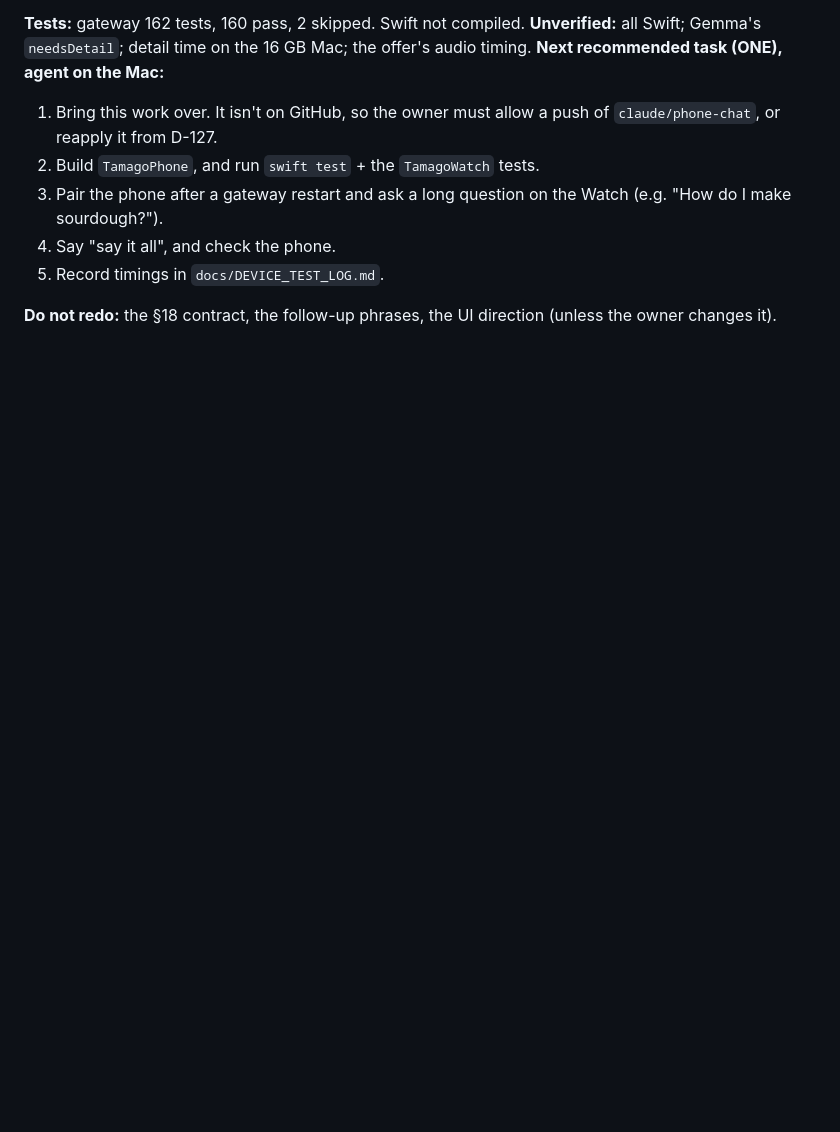
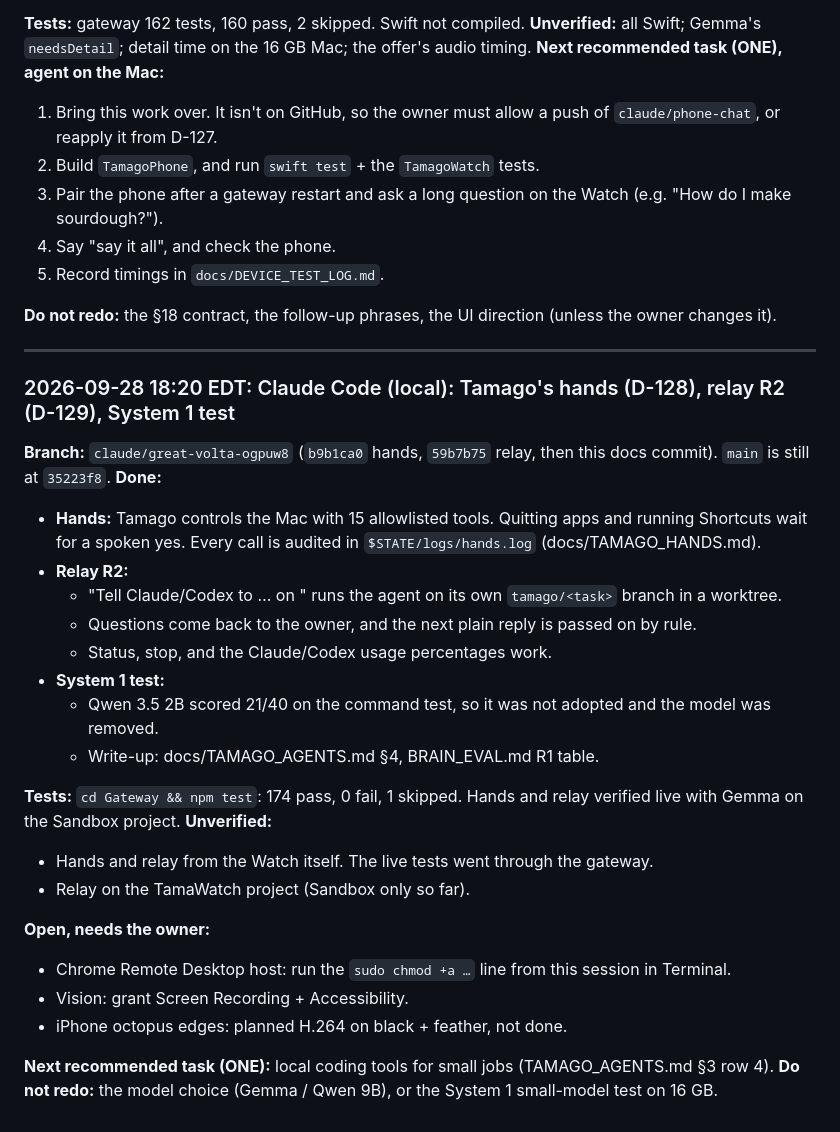
Before and after one commit to CristoXD73/TamagoAI, a Markdown page: docs/HANDOFF_LOG.md, the part around the change. GitHub-like rendering; blank space fills up the shorter version.

```diff
--- a/docs/HANDOFF_LOG.md
+++ b/docs/HANDOFF_LOG.md
@@ -1461,3 +1461,33 @@ with launchd user agents. Wait for `/Volumes/Storage` to mount first; the logs g
 5. Record timings in `docs/DEVICE_TEST_LOG.md`.
 
 **Do not redo:** the §18 contract, the follow-up phrases, the UI direction (unless the owner changes it).
+
+---
+
+### 2026-09-28 18:20 EDT: Claude Code (local): Tamago's hands (D-128), relay R2 (D-129), System 1 test
+
+**Branch:** `claude/great-volta-ogpuw8` (`b9b1ca0` hands, `59b7b75` relay, then this docs commit). `main` is still at `35223f8`.
+**Done:**
+- **Hands:** Tamago controls the Mac with 15 allowlisted tools. Quitting apps and running Shortcuts wait for a spoken yes.
+  Every call is audited in `$STATE/logs/hands.log` (docs/TAMAGO_HANDS.md).
+- **Relay R2:**
+  - "Tell Claude/Codex to … on <project>" runs the agent on its own `tamago/<task>` branch in a worktree.
+  - Questions come back to the owner, and the next plain reply is passed on by rule.
+  - Status, stop, and the Claude/Codex usage percentages work.
+- **System 1 test:**
+  - Qwen 3.5 2B scored 21/40 on the command test, so it was not adopted and the model was removed.
+  - Write-up: docs/TAMAGO_AGENTS.md §4, BRAIN_EVAL.md R1 table.
+
+**Tests:** `cd Gateway && npm test`: 174 pass, 0 fail, 1 skipped. Hands and relay verified live with Gemma on the
+Sandbox project.
+**Unverified:**
+- Hands and relay from the Watch itself. The live tests went through the gateway.
+- Relay on the TamaWatch project (Sandbox only so far).
+
+**Open, needs the owner:**
+- Chrome Remote Desktop host: run the `sudo chmod +a …` line from this session in Terminal.
+- Vision: grant Screen Recording + Accessibility.
+- iPhone octopus edges: planned H.264 on black + feather, not done.
+
+**Next recommended task (ONE):** local coding tools for small jobs (TAMAGO_AGENTS.md §3 row 4).
+**Do not redo:** the model choice (Gemma / Qwen 9B), or the System 1 small-model test on 16 GB.
```
Also changed, not shown: docs/BRAIN_EVAL.md (+1 -0 lines), docs/TAMAGO_AGENTS.md (+35 -2 lines).
